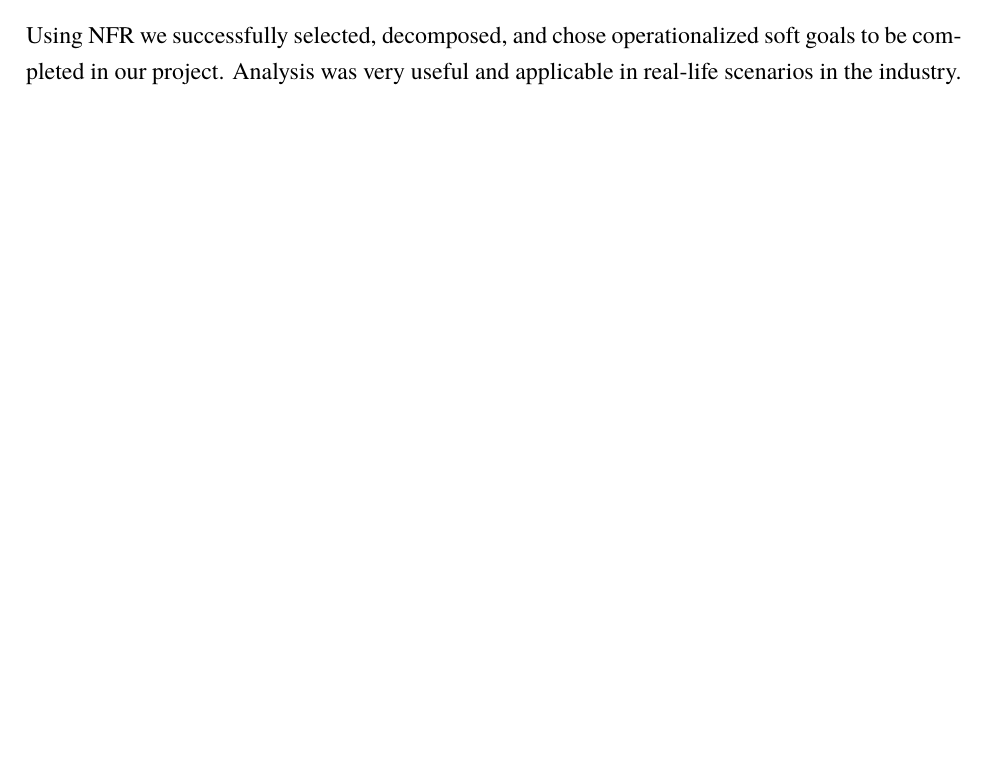
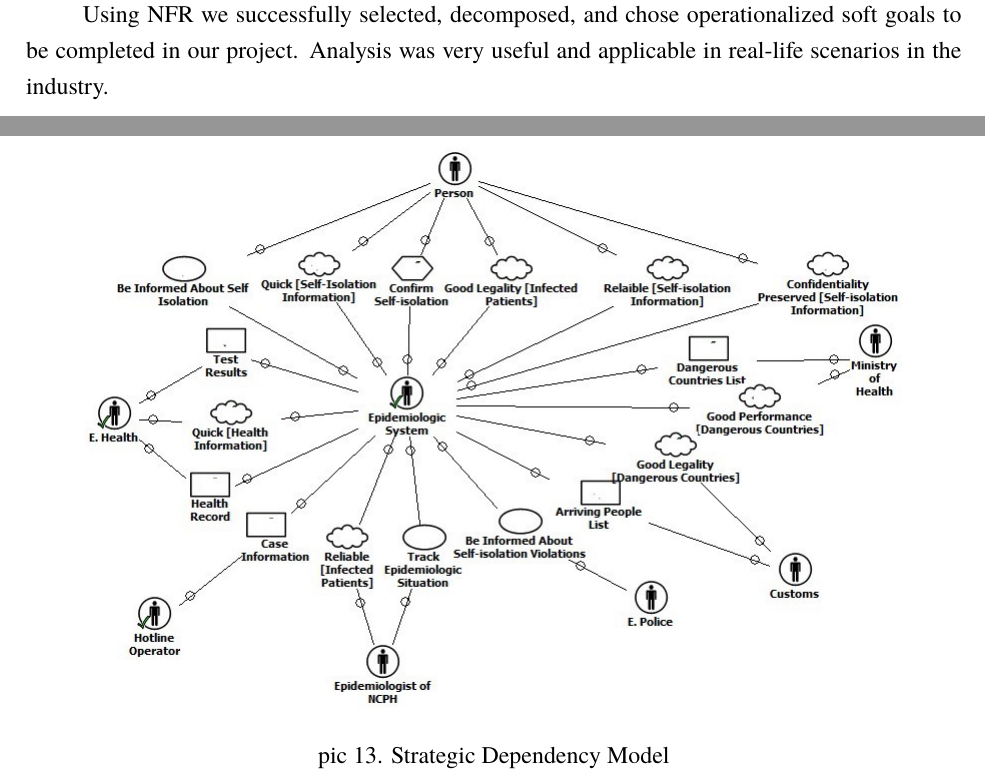
Before and after one commit to macro161/SEMM-lab2, a LaTeX document (PKP-Lab1.tex): part of page 12 of 16 before the commit and two parts of pages 13 and 14 of 17 after it, the two joined at a grey line, cut so that both start at the same text, the shorter picture padded with empty space. The pictures show the PDF file PKP-Lab1.pdf that the author committed with the source.

Commit message:
add dependency & rationale

```diff
--- a/PKP-Lab1.tex
+++ b/PKP-Lab1.tex
@@ -181,4 +181,10 @@
  Using NFR we successfully selected, decomposed, and chose operationalized soft goals to be completed in our project.
 Analysis was very useful and applicable in real-life scenarios in the industry.
 \section{Strategic Dependency Model}
+\begin{figure}[H]
+    \center
+    \includegraphics[scale=0.5]{StarUML/Strategic_Dependency.jpg}
+    \caption{Strategic Dependency Model} % Antraštė įterpiama po paveikslėlio
+    \label{img:strategicDep}
+\end{figure}
 \section{Strategic Rationale Model}
```
Also changed, not shown: PKP-Lab1.pdf, StarUML/Strategic_Dependency.jpg (added), StarUML/Strategic_Rationale.jpg (added), PKP-Lab1.tex (6 more changed lines), 9 other files.
